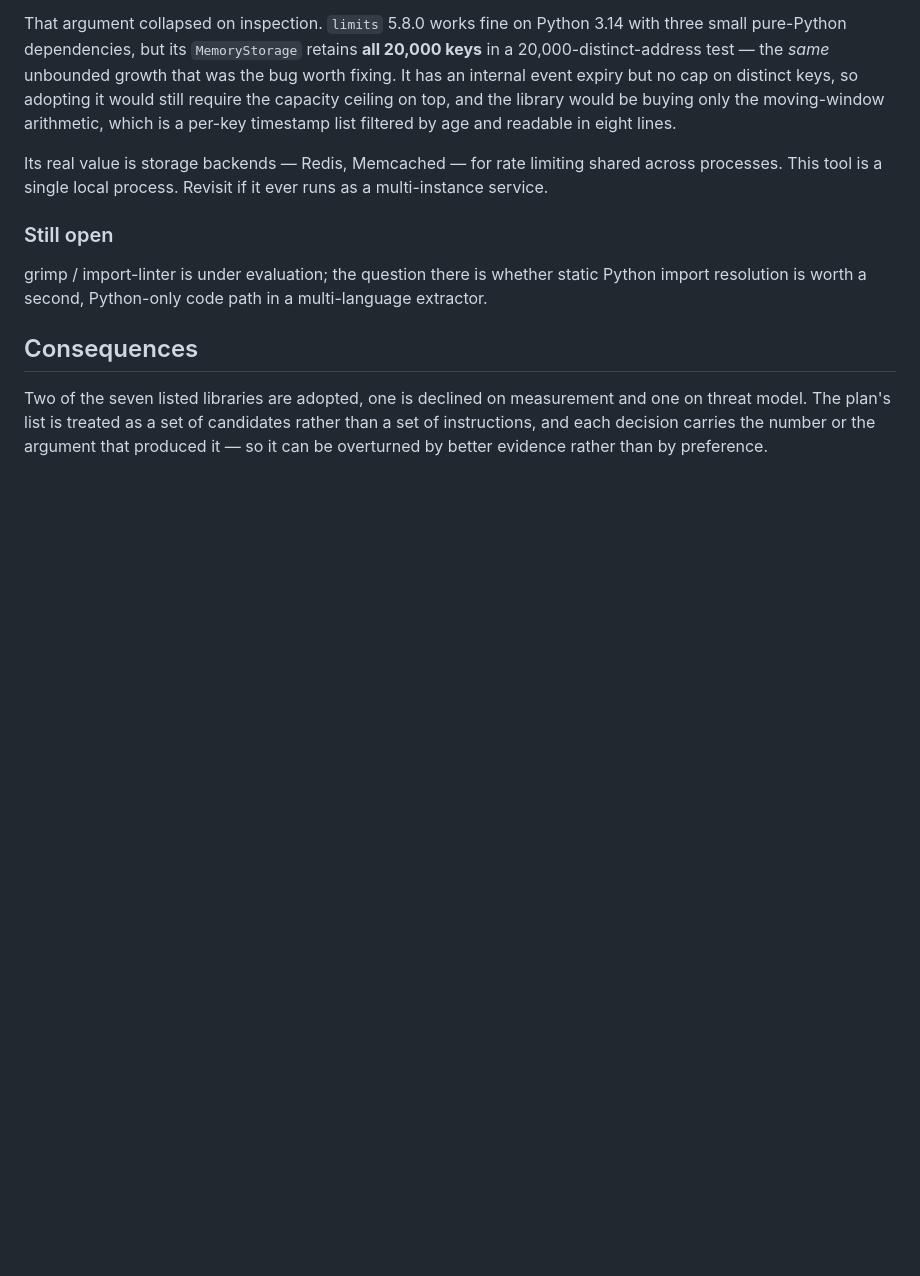
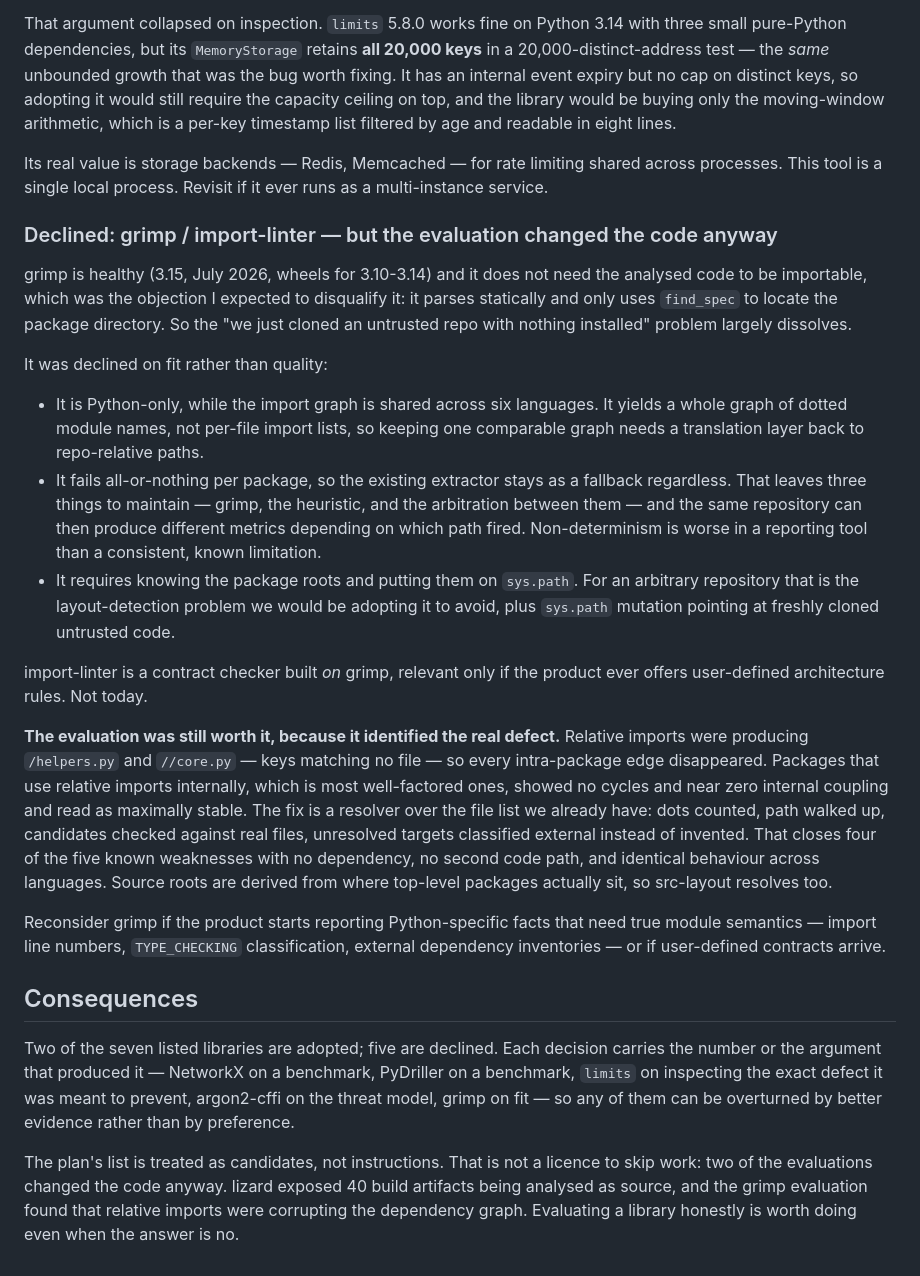
Before and after one commit to veter391/project-mri, a Markdown page: docs/adr/ADR-006-oss-adoption.md, the part around the change. Rendered like a GitHub page; blank space fills up the shorter version.

Commit message:
docs(adr-006): record the grimp verdict and close the OSS-adoption block
grimp is healthy and, contrary to my expectation, does not require the analysed
code to be importable — it parses statically. It was declined on fit: Python-only
in a six-language extractor, all-or-nothing failure that leaves the existing
extractor as a fallback anyway, and package-root discovery plus `sys.path`
mutation pointing at freshly cloned untrusted code.

The evaluation still paid for itself. It identified that relative imports were
corrupting the graph, which is now fixed in-house.

Block 3 closes at two adopted and five declined. Two of the five evaluations
changed the code regardless of the verdict — lizard exposed build artifacts
being analysed as source, grimp exposed the resolver defect. Evaluating honestly
is worth doing even when the answer is no.

```diff
--- a/docs/adr/ADR-006-oss-adoption.md
+++ b/docs/adr/ADR-006-oss-adoption.md
@@ -119,16 +119,58 @@ Its real value is storage backends — Redis, Memcached — for rate limiting sh
 across processes. This tool is a single local process. Revisit if it ever runs
 as a multi-instance service.
 
-### Still open
+### Declined: grimp / import-linter — but the evaluation changed the code anyway
 
-grimp / import-linter is under evaluation; the question there is whether static
-Python import resolution is worth a second, Python-only code path in a
-multi-language extractor.
+grimp is healthy (3.15, July 2026, wheels for 3.10-3.14) and it does not need
+the analysed code to be importable, which was the objection I expected to
+disqualify it: it parses statically and only uses `find_spec` to locate the
+package directory. So the "we just cloned an untrusted repo with nothing
+installed" problem largely dissolves.
+
+It was declined on fit rather than quality:
+
+- It is Python-only, while the import graph is shared across six languages. It
+  yields a whole graph of dotted module names, not per-file import lists, so
+  keeping one comparable graph needs a translation layer back to repo-relative
+  paths.
+- It fails all-or-nothing per package, so the existing extractor stays as a
+  fallback regardless. That leaves three things to maintain — grimp, the
+  heuristic, and the arbitration between them — and the same repository can then
+  produce different metrics depending on which path fired. Non-determinism is
+  worse in a reporting tool than a consistent, known limitation.
+- It requires knowing the package roots and putting them on `sys.path`. For an
+  arbitrary repository that is the layout-detection problem we would be adopting
+  it to avoid, plus `sys.path` mutation pointing at freshly cloned untrusted
+  code.
+
+import-linter is a contract checker built *on* grimp, relevant only if the
+product ever offers user-defined architecture rules. Not today.
+
+**The evaluation was still worth it, because it identified the real defect.**
+Relative imports were producing `/helpers.py` and `//core.py` — keys matching no
+file — so every intra-package edge disappeared. Packages that use relative
+imports internally, which is most well-factored ones, showed no cycles and near
+zero internal coupling and read as maximally stable. The fix is a resolver over
+the file list we already have: dots counted, path walked up, candidates checked
+against real files, unresolved targets classified external instead of invented.
+That closes four of the five known weaknesses with no dependency, no second code
+path, and identical behaviour across languages. Source roots are derived from
+where top-level packages actually sit, so src-layout resolves too.
+
+Reconsider grimp if the product starts reporting Python-specific facts that need
+true module semantics — import line numbers, `TYPE_CHECKING` classification,
+external dependency inventories — or if user-defined contracts arrive.
 
 ## Consequences
 
-Two of the seven listed libraries are adopted, one is declined on measurement
-and one on threat model. The plan's list is treated as a set of candidates
-rather than a set of instructions, and each decision carries the number or the
-argument that produced it — so it can be overturned by better evidence rather
-than by preference.
+Two of the seven listed libraries are adopted; five are declined. Each decision
+carries the number or the argument that produced it — NetworkX on a benchmark,
+PyDriller on a benchmark, `limits` on inspecting the exact defect it was meant
+to prevent, argon2-cffi on the threat model, grimp on fit — so any of them can
+be overturned by better evidence rather than by preference.
+
+The plan's list is treated as candidates, not instructions. That is not a
+licence to skip work: two of the evaluations changed the code anyway. lizard
+exposed 40 build artifacts being analysed as source, and the grimp evaluation
+found that relative imports were corrupting the dependency graph. Evaluating a
+library honestly is worth doing even when the answer is no.
```
